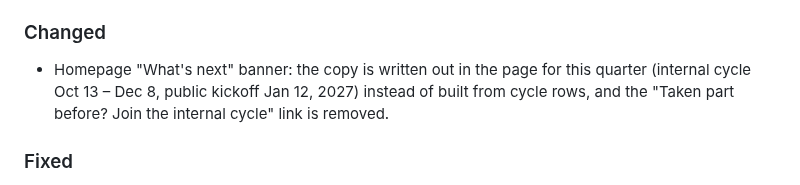
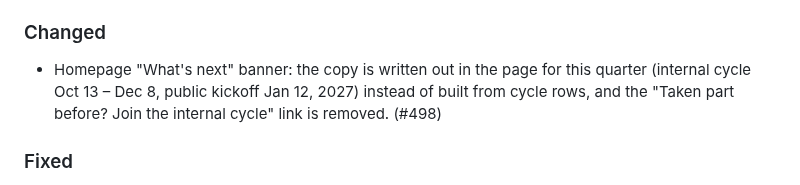
Before and after one commit to TheUpskillingLabs/OLOS, a Markdown page: CHANGELOG.md, the part around the change. GitHub-like rendering.

Commit message:
changelog: add PR number
Co-Authored-By: Claude Opus 5.5 <noreply@anthropic.com>
Claude-Session: https://claude.ai/code/session_01GBiXyn76uyd635F1c98B9L

```diff
--- a/CHANGELOG.md
+++ b/CHANGELOG.md
@@ -39,7 +39,7 @@ Groups: **Added · Changed · Fixed · Removed · Ops · Docs**. One line per PR
 
 ### Changed
 
-- Homepage "What's next" banner: the copy is written out in the page for this quarter (internal cycle Oct 13 – Dec 8, public kickoff Jan 12, 2027) instead of built from cycle rows, and the "Taken part before? Join the internal cycle" link is removed.
+- Homepage "What's next" banner: the copy is written out in the page for this quarter (internal cycle Oct 13 – Dec 8, public kickoff Jan 12, 2027) instead of built from cycle rows, and the "Taken part before? Join the internal cycle" link is removed. (#498)
 
 ### Fixed
 
```
